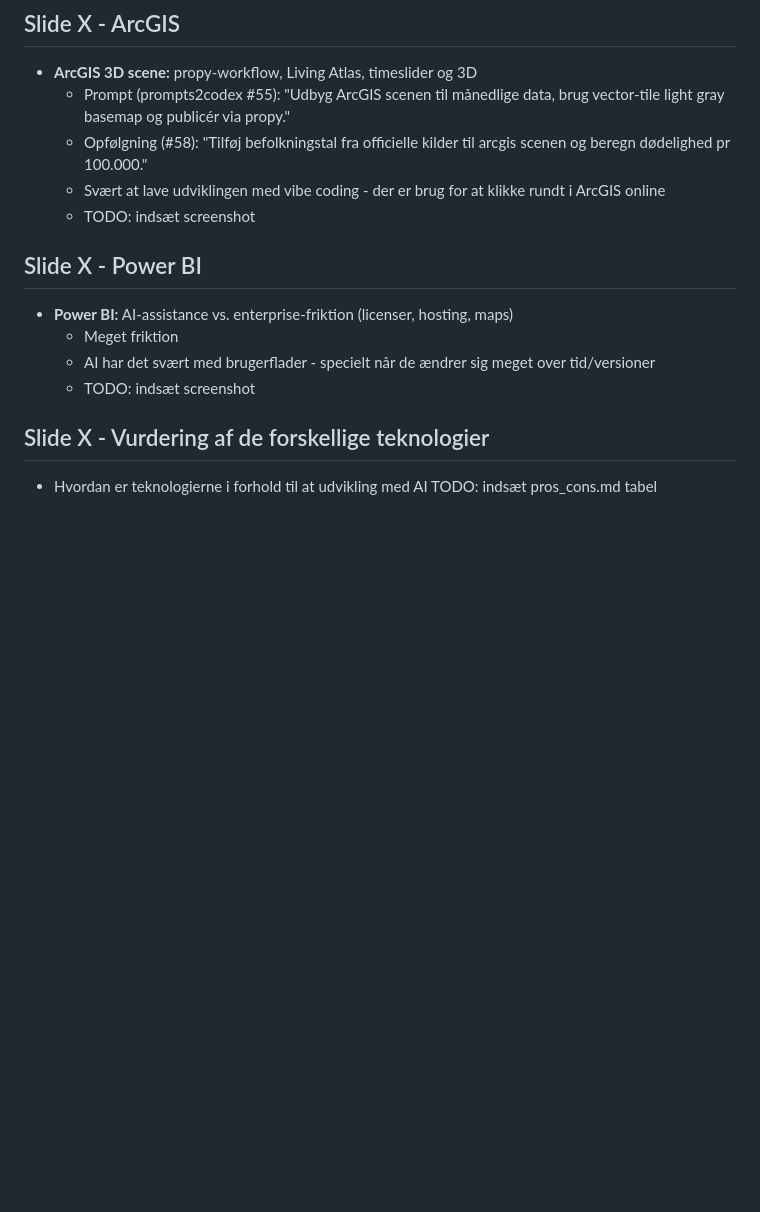
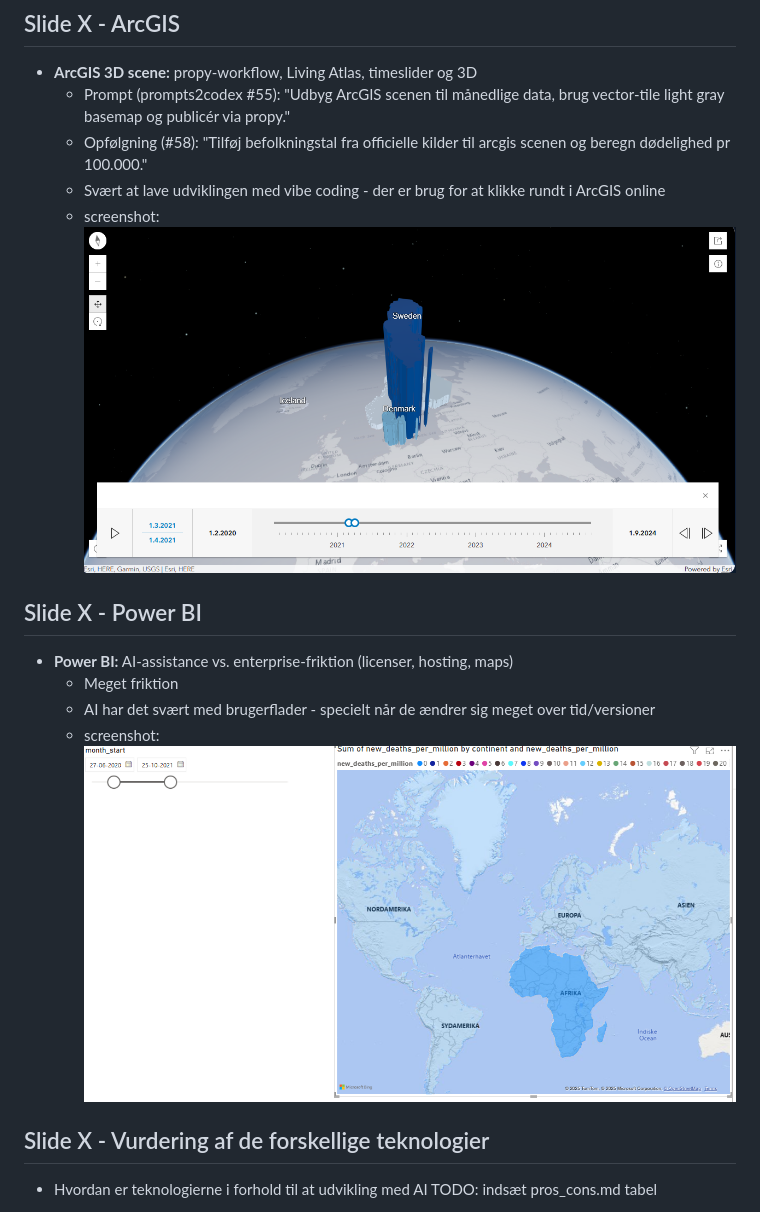
Before and after one commit to steenhulthin/vibe-coding-kortdage-2025, a Markdown page: praesentation.md, the part around the change. Drawn GitHub-style; pictures changed too: assests_praesentation/arcgis_3dviewer.png (added), assests_praesentation/powerbi_demo.png (added); blank space fills up the shorter version.

Commit message:
tilføj arcgis og powerbi demo screenshots

```diff
--- a/praesentation.md
+++ b/praesentation.md
@@ -75,13 +75,13 @@
     - Prompt (prompts2codex #55): "Udbyg ArcGIS scenen til månedlige data, brug vector-tile light gray basemap og publicér via propy."
     - Opfølgning (#58): "Tilføj befolkningstal fra officielle kilder til arcgis scenen og beregn dødelighed pr 100.000."
     - Svært at lave udviklingen med vibe coding - der er brug for at klikke rundt i ArcGIS online
-    - TODO: indsæt screenshot
+    - screenshot: ![ArcGIS demo](assests_praesentation/arcgis_3dviewer.png)
 
 ## Slide X - Power BI
 - **Power BI:** AI-assistance vs. enterprise-friktion (licenser, hosting, maps)
     - Meget friktion
     - AI har det svært med brugerflader - specielt når de ændrer sig meget over tid/versioner
-    - TODO: indsæt screenshot
+    - screenshot: ![PowerBI demo](assests_praesentation/powerbi_demo.png)
 
 ## Slide X - Vurdering af de forskellige teknologier
 - Hvordan er teknologierne i forhold til at udvikling med AI
```
